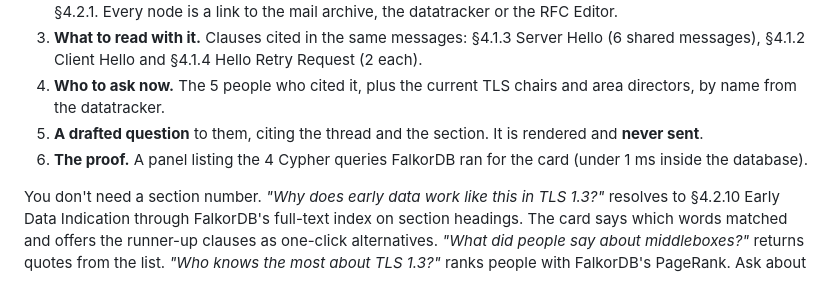
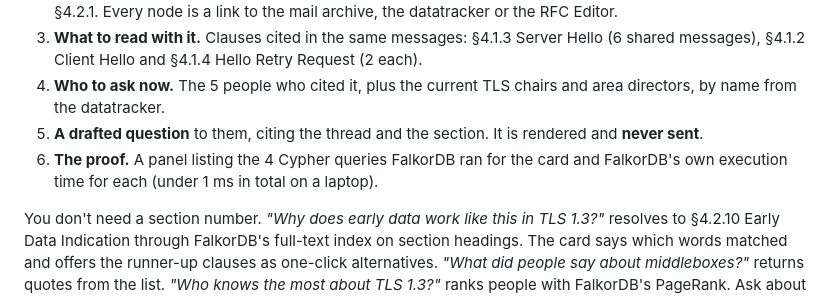
Before and after one commit to c-varun14/ratified, a Markdown page: README.md, the part around the change. Drawn GitHub-style.

Commit message:
docs: state the query timing as measured, on a laptop

```diff
--- a/README.md
+++ b/README.md
@@ -19,7 +19,7 @@ Ask *"I'm new here: why does RFC 8446 section 4.2.1 read the way it does, and wh
 3. **What to read with it.** Clauses cited in the same messages: §4.1.3 Server Hello (6 shared messages), §4.1.2 Client Hello and §4.1.4 Hello Retry Request (2 each).
 4. **Who to ask now.** The 5 people who cited it, plus the current TLS chairs and area directors, by name from the datatracker.
 5. **A drafted question** to them, citing the thread and the section. It is rendered and **never sent**.
-6. **The proof.** A panel listing the 4 Cypher queries FalkorDB ran for the card (under 1 ms inside the database).
+6. **The proof.** A panel listing the 4 Cypher queries FalkorDB ran for the card and FalkorDB's own execution time for each (under 1 ms in total on a laptop).
 
 You don't need a section number. *"Why does early data work like this in TLS 1.3?"* resolves to §4.2.10 Early Data Indication through FalkorDB's full-text index on section headings. The card says which words matched and offers the runner-up clauses as one-click alternatives. *"What did people say about middleboxes?"* returns quotes from the list. *"Who knows the most about TLS 1.3?"* ranks people with FalkorDB's PageRank. Ask about IESG ballots or meeting minutes, which were never ingested, and the card says **the graph does not know**.
 
```
